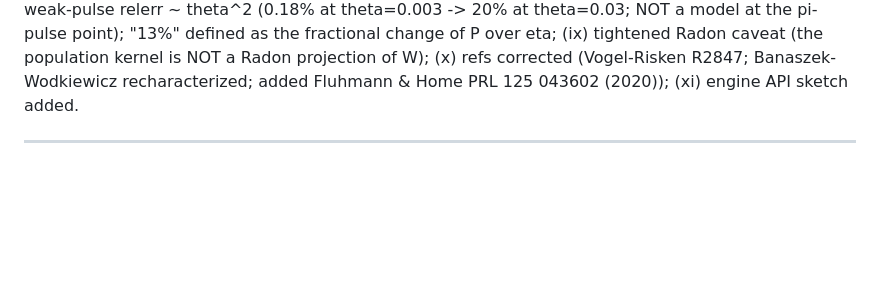
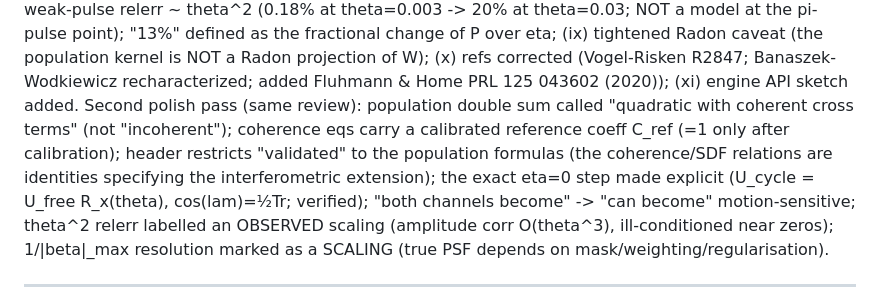
Before and after one commit to uwarring82/paula-gen-FD, a Markdown page: docs/LOGBOOK.md, the part around the change. Drawn GitHub-style; blank space fills up the shorter version.

```diff
--- a/docs/LOGBOOK.md
+++ b/docs/LOGBOOK.md
@@ -55,6 +55,14 @@ defined as the fractional change of P over eta; (ix) tightened Radon caveat (the
 population kernel is NOT a Radon projection of W); (x) refs corrected (Vogel-Risken R2847;
 Banaszek-Wodkiewicz recharacterized; added Fluhmann & Home PRL 125 043602 (2020)); (xi)
 engine API sketch added.
+Second polish pass (same review): population double sum called "quadratic with coherent
+cross terms" (not "incoherent"); coherence eqs carry a calibrated reference coeff C_ref
+(=1 only after calibration); header restricts "validated" to the population formulas (the
+coherence/SDF relations are identities specifying the interferometric extension); the
+exact eta=0 step made explicit (U_cycle = U_free R_x(theta), cos(lam)=½Tr; verified);
+"both channels become" -> "can become" motion-sensitive; theta^2 relerr labelled an
+OBSERVED scaling (amplitude corr O(theta^3), ill-conditioned near zeros); 1/|beta|_max
+resolution marked as a SCALING (true PSF depends on mask/weighting/regularisation).
 
 ---
 
```
Also changed, not shown: docs/notes/strobo_grating_transfer_function.md (+28 -15 lines).
